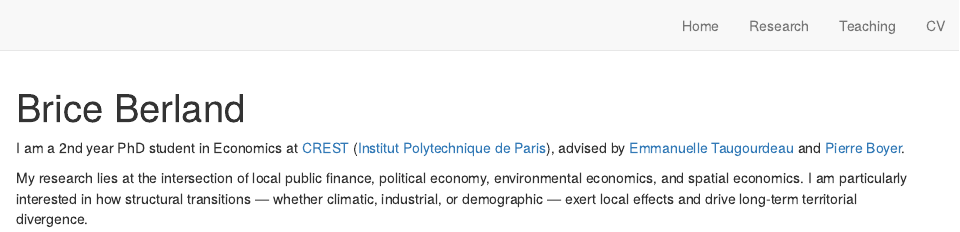
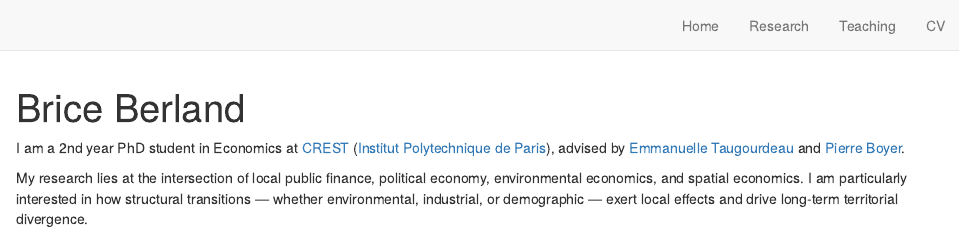
Before and after one commit to BriceBerland/briceberland.github.io, an R Markdown document (index.Rmd): the page in a window 1100 px wide, from its top. Rendered offline with R 4.5, knitr and Pandoc, with nearby package versions; drawn as R Markdown's standard HTML page in place of the format the file asks for.

Commit message:
update4_24_12_25

```diff
--- a/index.Rmd
+++ b/index.Rmd
@@ -14,4 +14,4 @@ output: postcards::trestles
 
 I am a 2nd year PhD student in <span class="dark-blue-text">Economics</span> at [<span class="dark-blue-text">CREST</span>](https://crest.science/) ([Institut Polytechnique de Paris](https://www.ip-paris.fr/en)), advised by [Emmanuelle Taugourdeau](https://sites.google.com/site/pagepersoemmanuelle/) and [Pierre Boyer](https://pierrecboyer.com/).
 
-My research lies at the intersection of <span class="light-blue-text">local public finance</span>, <span class="light-blue-text">political economy</span>, <span class="light-blue-text">environmental economics</span>, and <span class="light-blue-text">spatial economics</span>. I am particularly interested in how structural transitions — whether climatic, industrial, or demographic — exert local effects and drive long-term territorial divergence.
+My research lies at the intersection of <span class="light-blue-text">local public finance</span>, <span class="light-blue-text">political economy</span>, <span class="light-blue-text">environmental economics</span>, and <span class="light-blue-text">spatial economics</span>. I am particularly interested in how structural transitions — whether environmental, industrial, or demographic — exert local effects and drive long-term territorial divergence.
```
Also changed, not shown: cv/CV_Brice_Berland.pdf, 15 other files.
